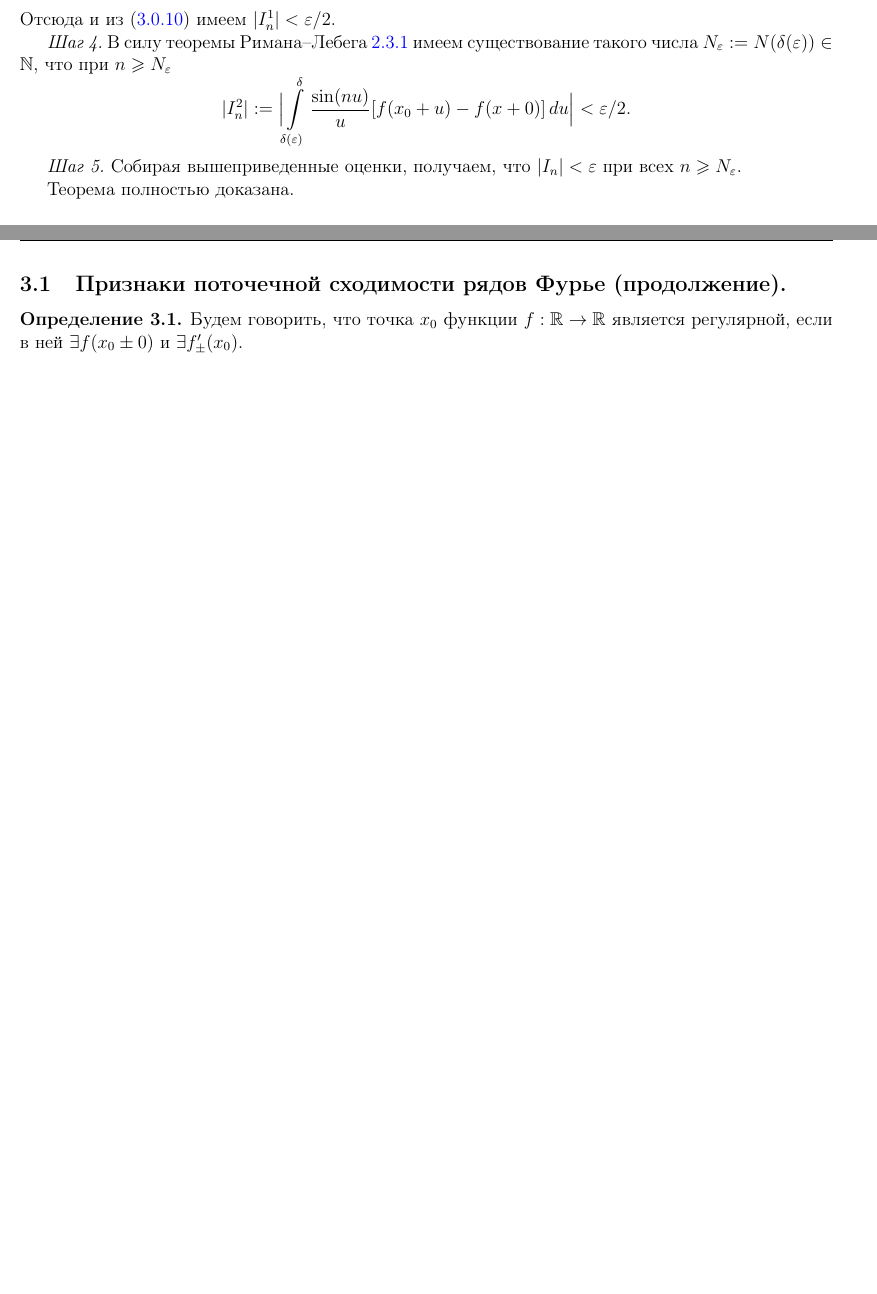
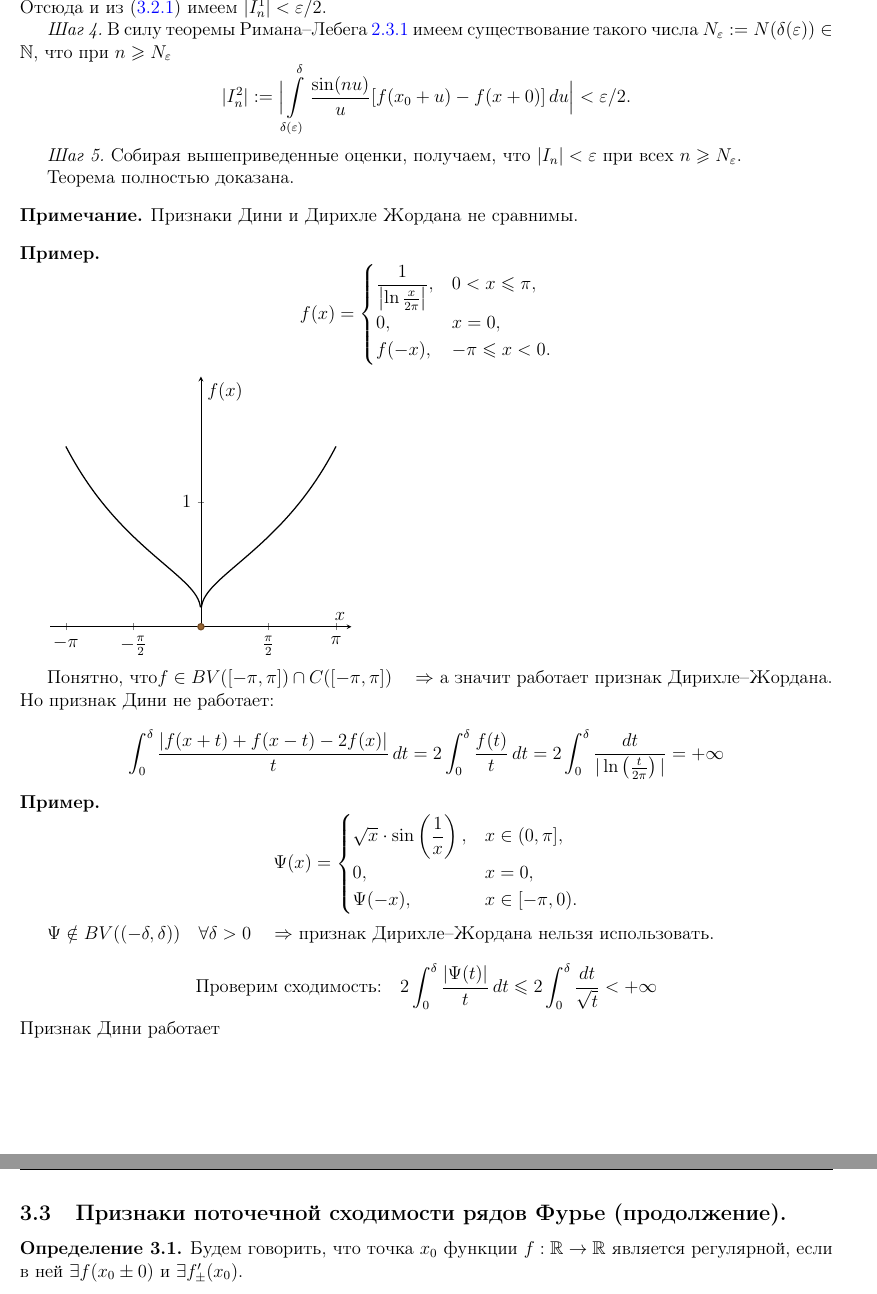
Before and after one commit to baronovM/tyulenevnik, a LaTeX document (sem4/main.tex, which reads sem4/Lectures/Lecture_3.tex): two parts of pages 20 and 21 of 76 before the commit and two parts of pages 21 and 22 of 77 after it, joined at a grey line, cut at the place of the change, the shorter picture padded with empty space. Compiled offline with pdfLaTeX.

Commit message:
Update Lecture_3.tex

```diff
--- a/sem4/Lectures/Lecture_3.tex
+++ b/sem4/Lectures/Lecture_3.tex
@@ -180,9 +178,93 @@ $$
 
 Теорема полностью доказана.
 
+\begin{note}
+    Признаки Дини и Дирихле Жордана не сравнимы.
+    \begin{example}
+
+\[
+f(x) =
+\begin{cases}
+\displaystyle \frac{1}{\left| \ln \frac{x}{2\pi} \right|}, & 0 < x \leq \pi, \\
+0, & x = 0, \\
+f(-x), & -\pi \leq x < 0.
+\end{cases}
+\]
+
+        \begin{tikzpicture}
+\begin{axis}[
+    axis lines = middle,
+    xmin = -3.5, xmax = 3.5,
+    ymin = 0, ymax = 2,
+    samples = 300,
+    domain = -3.14:3.14,
+    xtick={-3.14, -1.57, 0, 1.57, 3.14},
+    xticklabels={$-\pi$, $-\frac{\pi}{2}$, $0$, $\frac{\pi}{2}$, $\pi$},
+    ytick={1},
+    xlabel = $x$, ylabel = $f(x)$,
+    every axis plot post/.style={thick}
+]
+\addplot [
+    domain=0.01:3.14,
+    samples=200,
+] {1/abs(ln(x/(2*3.1415)))};
+
+\addplot [
+    domain=-3.14:-0.01,
+    samples=200,
+] {1/abs(ln(abs(x)/(2*3.1415)))};
+
+\addplot+[
+    only marks,
+    mark=*,
+] coordinates {(0, 0)};
+\end{axis}
+\end{tikzpicture}
+
+Понятно, что$
+f \in BV([-\pi, \pi]) \cap C([-\pi, \pi])
+\quad \Rightarrow$ а значит работает признак Дирихле–Жордана.
+Но признак Дини не работает:
+
+\[
+\int_0^\delta \frac{\left| f(x+t) + f(x-t) - 2f(x) \right|}{t} \, dt
+= 2 \int_0^\delta \frac{f(t)}{t} \, dt
+= 2 \int_0^\delta \frac{dt}{|\ln \left( \frac{t}{2\pi} \right)|} = +\infty
+\]
+
+    \end{example}
+    \begin{example}
+        \[
+\Psi(x) =
+\begin{cases}
+\sqrt{x} \cdot \sin\left( \dfrac{1}{x} \right), & x \in (0, \pi], \\
+0, & x = 0, \\
+\Psi(-x), & x \in [-\pi, 0).
+\end{cases}
+\]
 
 
-%Пусть теперь $f \in C((a,b))$ и $[a',b'] \subset (a,b)$. Тогда для любого $\varepsilon > 0$ существует $\delta(\varepsilon) > 0$ такое, что
-%$$
-%\sup\limits_{x \in [a',b']}\sup\limits_{|u| < \delta(\varepsilon)}|f(x+u)-f(x)| < \varepsilon.
-%$$
+$\Psi \notin BV((-\delta, \delta)) \quad \forall \delta > 0
+\quad \Rightarrow$
+признак Дирихле–Жордана нельзя использовать.
+
+\[
+\text{Проверим сходимость:} \quad
+2 \int_0^{\delta} \frac{|\Psi(t)|}{t} \, dt
+\leq 2 \int_0^{\delta} \frac{dt}{\sqrt{t}}
+< +\infty
+\]
+Признак Дини работает
+
+    \end{example}
+
+
+
+\end{note}
+
+
+
+% Пусть теперь $f \in C((a,b))$ и $[a',b'] \subset (a,b)$. Тогда для любого $\varepsilon > 0$ существует $\delta(\varepsilon) > 0$ такое, что
+% $$
+% \sup\limits_{x \in [a',b']}\sup\limits_{|u| < \delta(\varepsilon)}|f(x+u)-f(x)| < \varepsilon.
+% $$
```
Also changed, not shown: sem4/Lectures/Lecture_3.tex (28 more changed lines).
